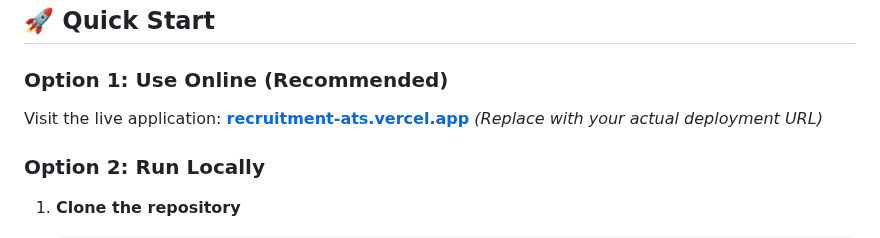
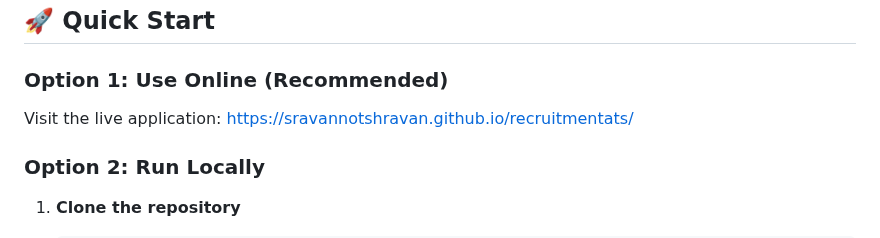
Before and after one commit to sravannotshravan/RecruitmentApplicationViewer, a Markdown page: README.md, the part around the change. Rendered like a GitHub page.

Commit message:
Change live application link in README

````diff
--- a/README.md
+++ b/README.md
@@ -36,8 +36,7 @@ A powerful, modern recruitment application tracking system (ATS) built as a Prog
 ## 🚀 Quick Start
 
 ### Option 1: Use Online (Recommended)
-Visit the live application: **[recruitment-ats.vercel.app](https://recruitment-ats.vercel.app)** *(Replace with your actual deployment URL)*
-
+Visit the live application: [https://sravannotshravan.github.io/recruitmentats/](https://sravannotshravan.github.io/recruitmentats/)
 ### Option 2: Run Locally
 1. **Clone the repository**
    ```bash
````
